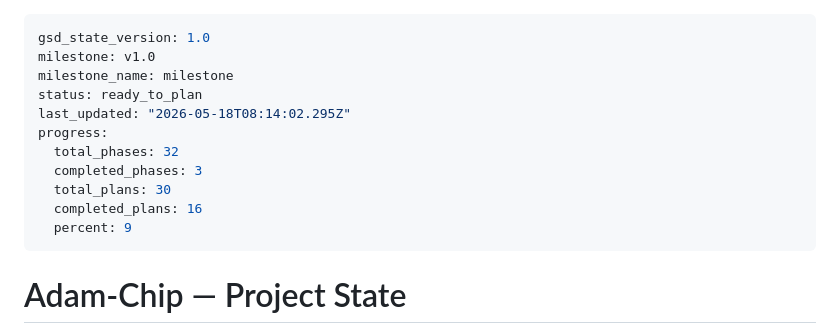
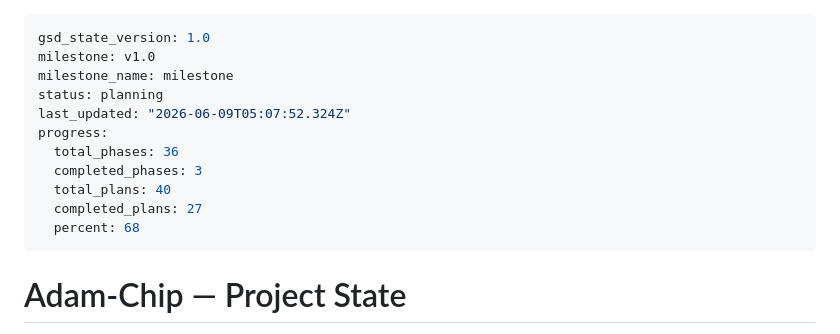
Before and after one commit to 7teenzzz/Adam-Chip, a Markdown page: .planning/STATE.md, the part around the change. Rendered like a GitHub page.

Commit message:
docs(state): record phase 35 context session
Co-Authored-By: Claude Opus 4.8 <noreply@anthropic.com>

```diff
--- a/.planning/STATE.md
+++ b/.planning/STATE.md
@@ -2,14 +2,14 @@
 gsd_state_version: 1.0
 milestone: v1.0
 milestone_name: milestone
-status: ready_to_plan
-last_updated: "2026-05-18T08:14:02.295Z"
+status: planning
+last_updated: "2026-06-09T05:07:52.324Z"
 progress:
-  total_phases: 32
+  total_phases: 36
   completed_phases: 3
-  total_plans: 30
-  completed_plans: 16
-  percent: 9
+  total_plans: 40
+  completed_plans: 27
+  percent: 68
 ---
 
 # Adam-Chip — Project State
```
